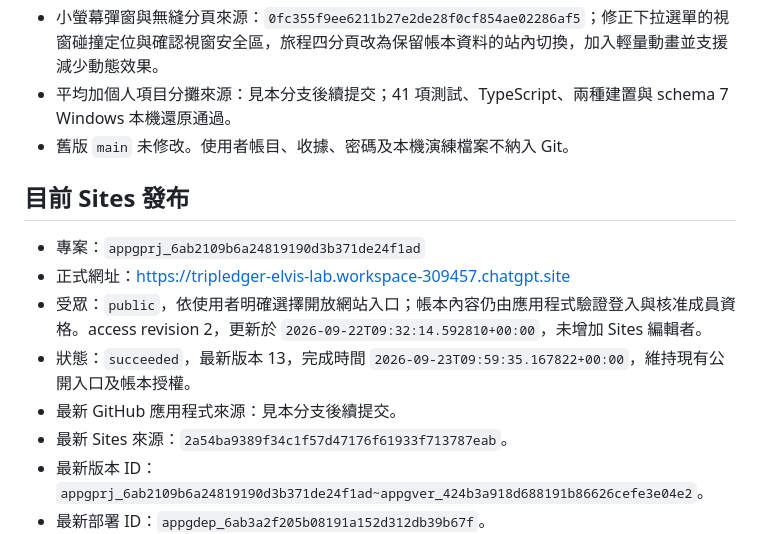
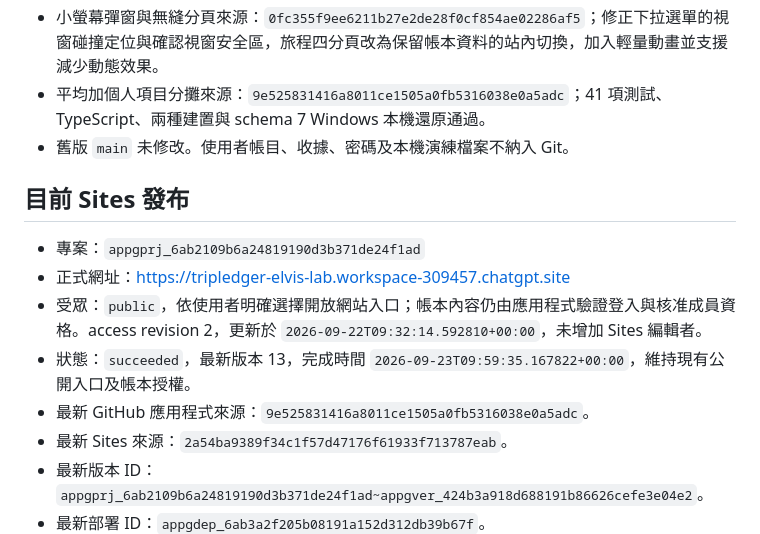
Before and after one commit to leading-elvis/tripledger, a Markdown page: docs/DEPLOYMENT_VALIDATION.md, the part around the change. Drawn GitHub-style.

Commit message:
Record mixed split release source revision

```diff
--- a/docs/DEPLOYMENT_VALIDATION.md
+++ b/docs/DEPLOYMENT_VALIDATION.md
@@ -15,7 +15,7 @@
 - 旅伴新增／停用／恢復來源：`bb843cd3ff443248c0c0004ba7ef8541a1198a9e`；35 項測試、TypeScript、兩種建置、schema 6 與舊 schema 5 Windows 還原均通過。
 - iOS 風格介面來源：`b14bf05`，開發／正式樣式入口修正：`05d3a7d`；保留原帳務與權限流程，改為手機底部分頁、分組畫面與全高編輯面板，桌面維持多欄版型。35 項測試、TypeScript、Sites Worker 與獨立網頁建置通過。
 - 小螢幕彈窗與無縫分頁來源：`0fc355f9ee6211b27e2de28f0cf854ae02286af5`；修正下拉選單的視窗碰撞定位與確認視窗安全區，旅程四分頁改為保留帳本資料的站內切換，加入輕量動畫並支援減少動態效果。
-- 平均加個人項目分攤來源：見本分支後續提交；41 項測試、TypeScript、兩種建置與 schema 7 Windows 本機還原通過。
+- 平均加個人項目分攤來源：`9e525831416a8011ce1505a0fb5316038e0a5adc`；41 項測試、TypeScript、兩種建置與 schema 7 Windows 本機還原通過。
 - 舊版 `main` 未修改。使用者帳目、收據、密碼及本機演練檔案不納入 Git。
 
 ## 目前 Sites 發布
@@ -24,7 +24,7 @@
 - 正式網址：https://tripledger-elvis-lab.workspace-309457.chatgpt.site
 - 受眾：`public`，依使用者明確選擇開放網站入口；帳本內容仍由應用程式驗證登入與核准成員資格。access revision 2，更新於 `2026-09-22T09:32:14.592810+00:00`，未增加 Sites 編輯者。
 - 狀態：`succeeded`，最新版本 13，完成時間 `2026-09-23T09:59:35.167822+00:00`，維持現有公開入口及帳本授權。
-- 最新 GitHub 應用程式來源：見本分支後續提交。
+- 最新 GitHub 應用程式來源：`9e525831416a8011ce1505a0fb5316038e0a5adc`。
 - 最新 Sites 來源：`2a54ba9389f34c1f57d47176f61933f713787eab`。
 - 最新版本 ID：`appgprj_6ab2109b6a24819190d3b371de24f1ad~appgver_424b3a918d688191b86626cefe3e04e2`。
 - 最新部署 ID：`appgdep_6ab3a2f205b08191a152d312db39b67f`。
```
